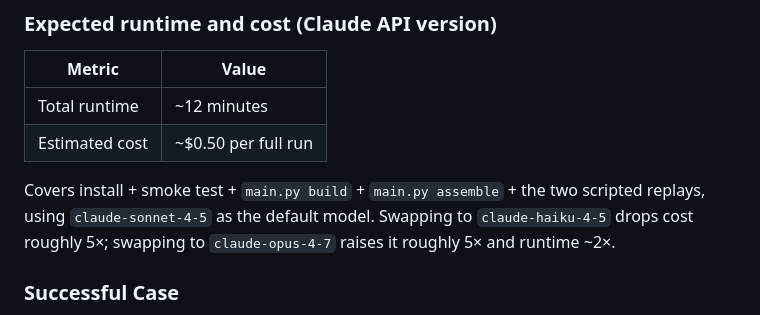
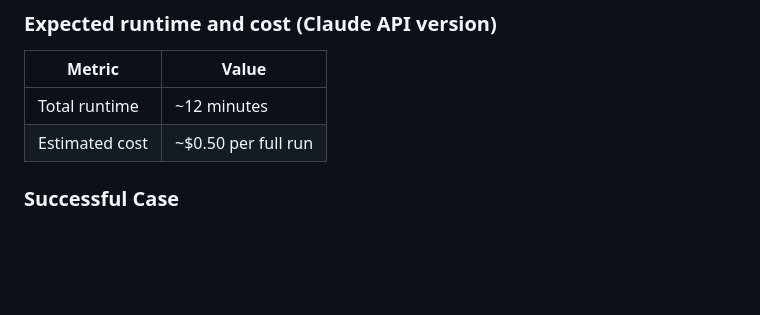
Before and after one commit to ivy3h/7634-s26, a Markdown page: README.md, the part around the change. Rendered like a GitHub page; blank space fills up the shorter version.

```diff
--- a/README.md
+++ b/README.md
@@ -45,8 +45,6 @@ Pick one, set **Runtime → Change runtime type → GPU**, and run top-to-bottom
 |---|---|
 | Total runtime | ~12 minutes |
 | Estimated cost | ~$0.50 per full run |
-
-Covers install + smoke test + `main.py build` + `main.py assemble` + the two scripted replays, using `claude-sonnet-4-5` as the default model. Swapping to `claude-haiku-4-5` drops cost roughly 5×; swapping to `claude-opus-4-7` raises it roughly 5× and runtime ~2×.
 
 ### Successful Case
 
```
